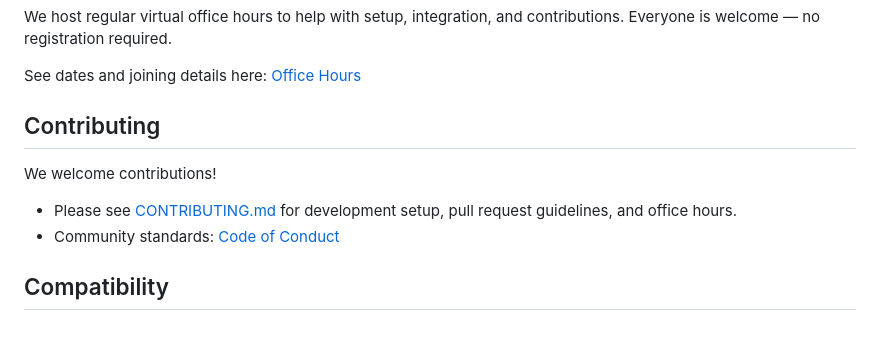
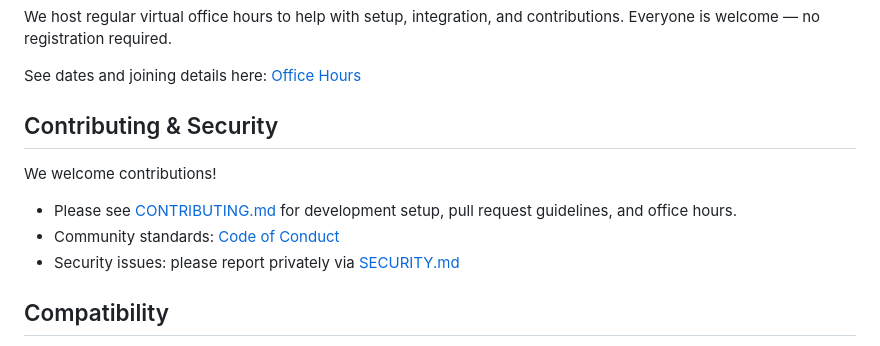
Before and after one commit to ebi-webcomponents/protvista-uniprot, a Markdown page: README.md, the part around the change. GitHub-like rendering.

Commit message:
Add SECURITY.md and link within readme.

```diff
--- a/README.md
+++ b/README.md
@@ -12,12 +12,13 @@ We host regular virtual office hours to help with setup, integration, and contri
 
 See dates and joining details here: [Office Hours](./CONTRIBUTING.md#office-hours)
 
-## Contributing
+## Contributing & Security
 
 We welcome contributions!
 
 - Please see [CONTRIBUTING.md](./CONTRIBUTING.md) for development setup, pull request guidelines, and office hours.
 - Community standards: [Code of Conduct](./CODE_OF_CONDUCT.md)
+- Security issues: please report privately via [SECURITY.md](./SECURITY.md)
 
 ## Compatibility
 
```
Also changed, not shown: SECURITY.md (added, +30 -0 lines).
